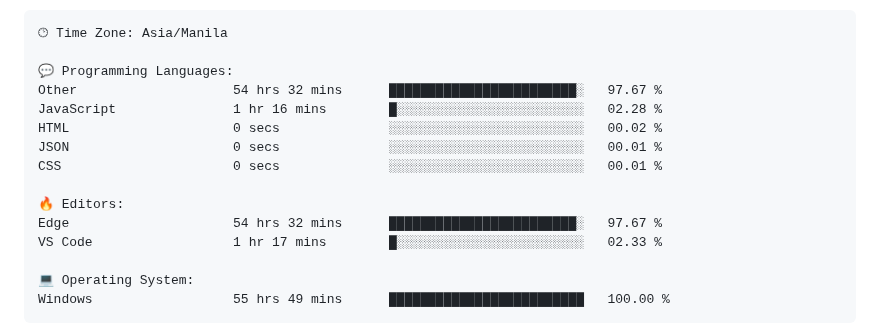
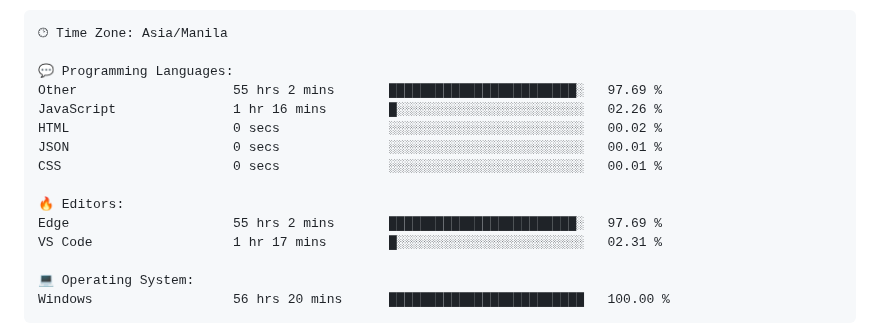
Before and after one commit to TimyVillarmia/TimyVillarmia, a Markdown page: README.md, the part around one of its changes. Rendered like a GitHub page.

Commit message:
Updated with Dev Metrics

````diff
--- a/README.md
+++ b/README.md
@@ -56,18 +56,18 @@ $ <strong>echo</strong> "Let's connect and collaborate on exciting projects!"
 🕑︎ Time Zone: Asia/Manila
 
 💬 Programming Languages:
-Other                    54 hrs 32 mins      ████████████████████████░   97.67 %
-JavaScript               1 hr 16 mins        █░░░░░░░░░░░░░░░░░░░░░░░░   02.28 %
+Other                    55 hrs 2 mins       ████████████████████████░   97.69 %
+JavaScript               1 hr 16 mins        █░░░░░░░░░░░░░░░░░░░░░░░░   02.26 %
 HTML                     0 secs              ░░░░░░░░░░░░░░░░░░░░░░░░░   00.02 %
 JSON                     0 secs              ░░░░░░░░░░░░░░░░░░░░░░░░░   00.01 %
 CSS                      0 secs              ░░░░░░░░░░░░░░░░░░░░░░░░░   00.01 %
 
 🔥 Editors:
-Edge                     54 hrs 32 mins      ████████████████████████░   97.67 %
-VS Code                  1 hr 17 mins        █░░░░░░░░░░░░░░░░░░░░░░░░   02.33 %
+Edge                     55 hrs 2 mins       ████████████████████████░   97.69 %
+VS Code                  1 hr 17 mins        █░░░░░░░░░░░░░░░░░░░░░░░░   02.31 %
 
 💻 Operating System:
-Windows                  55 hrs 49 mins      █████████████████████████   100.00 %
+Windows                  56 hrs 20 mins      █████████████████████████   100.00 %
 ```
 
 
````
Also changed, not shown: other parts of README.md (+1 -1 lines).
